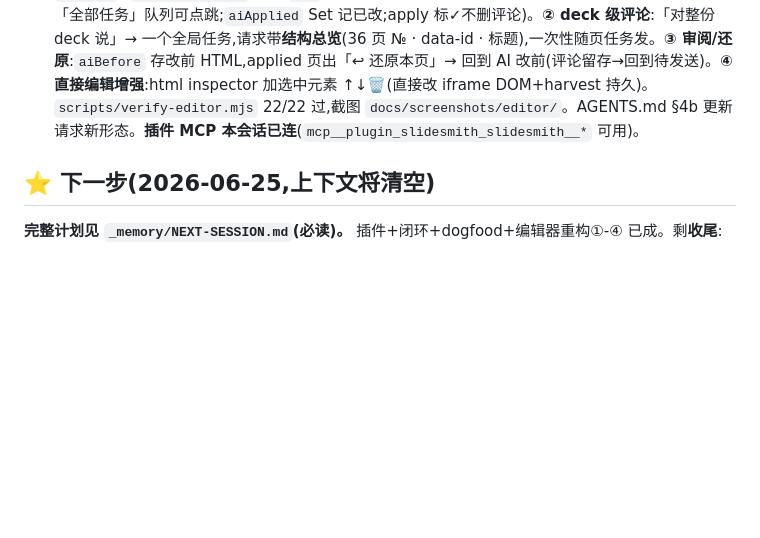
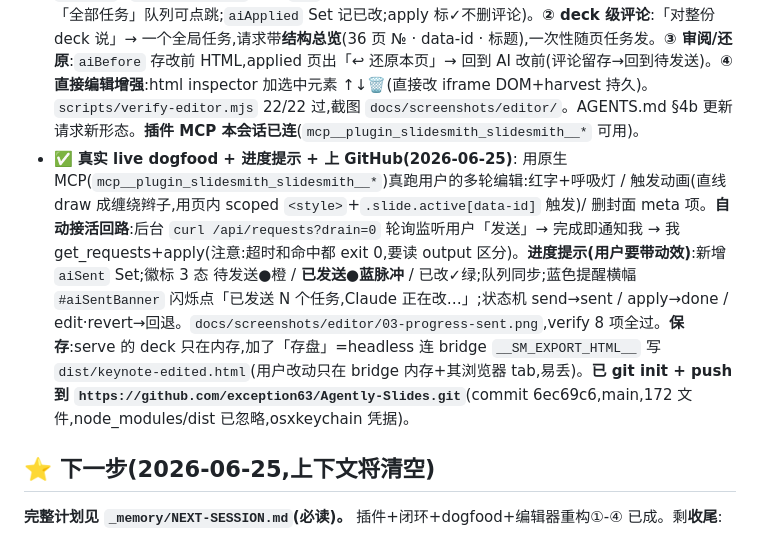
Before and after one commit to exception63/Agently-Slides, a Markdown page: _memory/active.md, the part around the change. Rendered like a GitHub page; blank space fills up the shorter version.

```diff
--- a/_memory/active.md
+++ b/_memory/active.md
@@ -21,6 +21,7 @@
 - ✅ **桥接最小闭环完成(2026-06-25)**: 新包 `packages/bridge`(`@slidesmith/bridge`)=本地中间人,消除 Submit-to-AI 手动搬文件。`startBridge()` 用 node:http 服 Studio + `ws` WebSocket + 内存持 deck+请求队列;`packages/bridge/src/mcp.ts` 用 MCP SDK(stdio)包出 4 工具 `slidesmith_open/get_requests/apply_patch/status`(进程内嵌 HTTP+WS)。**Studio 连接模式**(main.ts:`connectBridge`/`submitRequests`):http 源→连 `ws://location.host`→顶栏绿「● 已连接 Claude」+ 「🚀 发送给 Claude」走 WS;`file://` 无 host→静默退回手动。CLI 加 `serve`(给人,开浏览器)/`mcp`(给 Claude Code)。钩子 `__SM_BRIDGE__`/`__SM_SEND_ALL__`。**全闭环 headless 实测**:开 deck→Studio 连上+收 deck(36页)→写意见点发送→bridge 收到→get_requests 拿到(含 data-id+指令)→造补丁 apply_patch→Studio 当场改对那页→导出仍在;MCP stdio 列出 4 工具。`scripts/verify-bridge.mjs`(tsx)14/14 过,截图 `docs/screenshots/bridge/`。接口文档 AGENTS.md §4b + `packages/bridge/README.md`。
 - ✅ **Claude Code 插件 + 部署 + dogfood 完成(2026-06-25)**: ① **插件** `plugin/`(本地 marketplace `slidesmith-local` → 插件 `slidesmith`):MCP 走**单独 `.mcp.json`**(扁平 name→config,非 `mcpServers` 包裹,放插件根)+ `commands/slidesmith.md` 命令。MCP 启动命令用**绝对路径** `node + node_modules/tsx/dist/cli.mjs + packages/cli/src/index.ts mcp`(因装插件会**拷贝到 cache**,`${CLAUDE_PLUGIN_ROOT}` 不可靠;绝对路径指向仓库才稳)。② **部署**(headless,用 `claude` CLI v2.1.162):`claude plugin marketplace add <repo>/plugin --scope user` + `claude plugin install slidesmith@slidesmith-local --scope user`;`details` 显示 MCP servers(1) slidesmith;已写进 `~/.claude/settings.json` 的 `extraKnownMarketplaces`+`enabledPlugins`。**坑**:新 MCP 仅**下次启动**才连(本会话内 ToolSearch 搜不到 slidesmith 工具)。③ **bridge 加 HTTP 控制 API**(`/api/status`·`/api/requests` GET 取走·`/api/patch` POST)= 不靠 MCP 也能驱动 serve(curl/dogfood 用)。④ **patch 后 Studio 回灌 deck**(`syncExportToBridge` 发 `exported`,bridge 更新内存 deck,晚到的 studio 也见改动)。⑤ **EADDRINUSE 回退**:8765 被占→自动换空闲端口(避免遗留 serve 与插件 MCP 抢端口)。⑥ **全链路 dogfood 通过**:`slidesmith serve keynote` 真浏览器弹出+已连→headless「用户」写意见点发送→`GET /api/requests` 拿到→改写那页标题→`POST /api/patch`→Studio 当场改对(第3页标题→「桥接闭环·DOGFOOD✅」,其它不动)+晚到者也见(回灌)。`scripts/dogfood.mjs`,截图 `docs/screenshots/dogfood/`。
 - ✅ **产品重定位 + 编辑器重构 ①-④ 完成(2026-06-25)**: 用户拍板 = **高度 AI 整合的 HTML slides 编辑器**;核心原则**分工**(人做高频细活:点字/色/字号/动画/移动/删除元素=即时零 token;AI 做模糊重活=经评论)。像 Claude Design 的 comment→edit,但**真 HTML 自有+只发相关页省 token+全可定制**。给用户看了 mockup(show_widget)对齐方向:AI 角色=**只按我的评论改**(不主动提建议);构建顺序 ①→④ 全做。**① 页内评论闭环**:评论**跟随当前页**(修了原 bug——`navSyncTimer` 轮询 deck `.active`+`updateAiTarget` 改用 `cur`;左列 html 模式不再折叠,每页带徽标 ●待发送/✓已改;右栏「全部任务」队列可点跳;`aiApplied` Set 记已改;apply 标✓不删评论)。**② deck 级评论**:「对整份 deck 说」→ 一个全局任务,请求带**结构总览**(36 页 № · data-id · 标题),一次性随页任务发。**③ 审阅/还原**:`aiBefore` 存改前 HTML,applied 页出「↩︎ 还原本页」→ 回到 AI 改前(评论留存→回到待发送)。**④ 直接编辑增强**:html inspector 加选中元素 ↑↓🗑(直接改 iframe DOM+harvest 持久)。`scripts/verify-editor.mjs` 22/22 过,截图 `docs/screenshots/editor/`。AGENTS.md §4b 更新请求新形态。**插件 MCP 本会话已连**(`mcp__plugin_slidesmith_slidesmith__*` 可用)。
+- ✅ **真实 live dogfood + 进度提示 + 上 GitHub(2026-06-25)**: 用原生 MCP(`mcp__plugin_slidesmith_slidesmith__*`)真跑用户的多轮编辑:红字+呼吸灯 / 触发动画(直线 draw 成缠绕辫子,用页内 scoped `<style>`+`.slide.active[data-id]` 触发)/ 删封面 meta 项。**自动接活回路**:后台 `curl /api/requests?drain=0` 轮询监听用户「发送」→ 完成即通知我 → 我 get_requests+apply(注意:超时和命中都 exit 0,要读 output 区分)。**进度提示(用户要带动效)**:新增 `aiSent` Set;徽标 3 态 待发送●橙 / **已发送●蓝脉冲** / 已改✓绿;队列同步;蓝色提醒横幅 `#aiSentBanner` 闪烁点「已发送 N 个任务,Claude 正在改…」;状态机 send→sent / apply→done / edit·revert→回退。`docs/screenshots/editor/03-progress-sent.png`,verify 8 项全过。**保存**:serve 的 deck 只在内存,加了「存盘」=headless 连 bridge `__SM_EXPORT_HTML__` 写 `dist/keynote-edited.html`(用户改动只在 bridge 内存+其浏览器 tab,易丢)。**已 git init + push 到 `https://github.com/exception63/Agently-Slides.git`**(commit 6ec69c6,main,172 文件,node_modules/dist 已忽略,osxkeychain 凭据)。
 ## ⭐ 下一步(2026-06-25,上下文将清空)
 **完整计划见 `_memory/NEXT-SESSION.md`(必读)。** 插件+闭环+dogfood+编辑器重构①-④ 已成。剩**收尾**:
 - **重启后用原生 MCP 跑一遍**:`/slidesmith <deck>` → 我用 `mcp__slidesmith__slidesmith_open` 等原生工具走一轮(本会话只验到 MCP server 起+列工具+control-API 闭环,**没经 Claude Code 自带 MCP 客户端实跑** slidesmith_open)。这是唯一没现场验的链路。
```
Also changed, not shown: _memory/NEXT-SESSION.md (+7 -0 lines).
